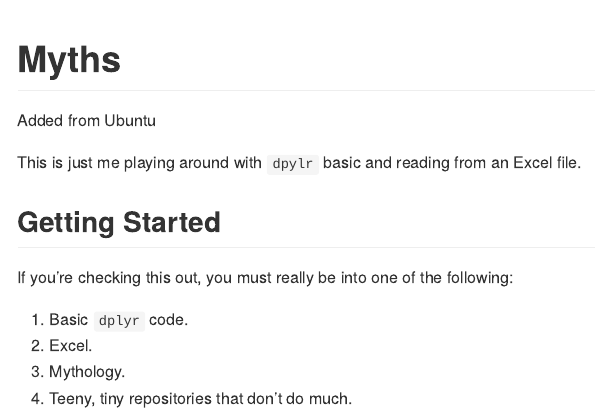
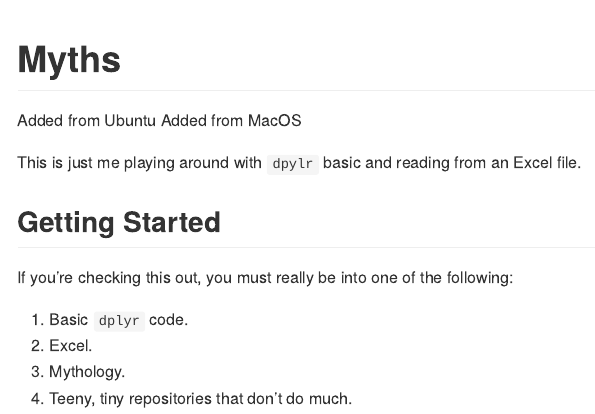
Before and after one commit to ronblum/myths, an R Markdown document (README.Rmd): the page in a window 1100 px wide, from its top. Rendered offline with R 4.5, knitr and Pandoc, with nearby package versions.

Commit message:
Added from MacOS

````diff
--- a/README.Rmd
+++ b/README.Rmd
@@ -4,6 +4,7 @@ output: github_document
 ---
 
 Added from Ubuntu
+Added from MacOS
 
 ```{r setup, include=FALSE}
 knitr::opts_chunk$set(echo = TRUE)
````
